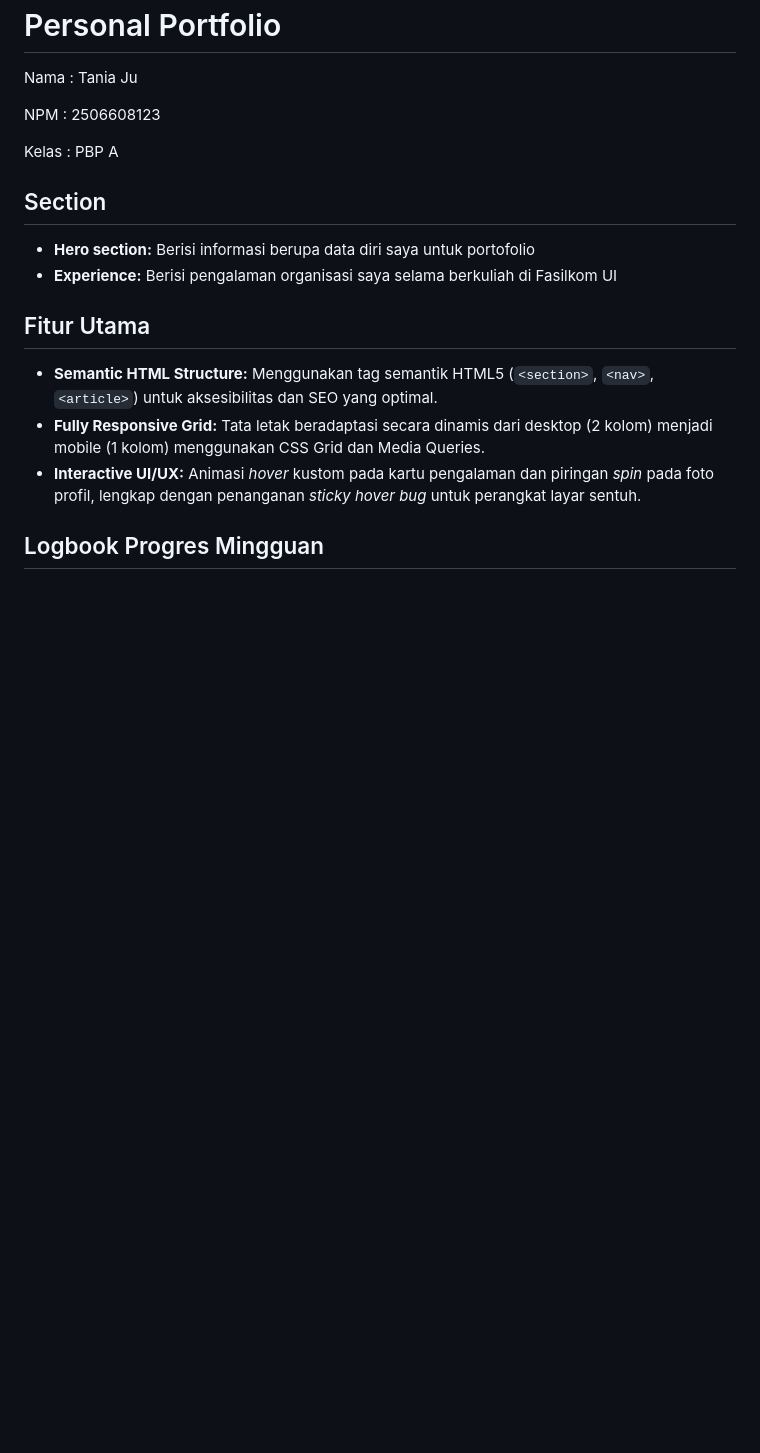
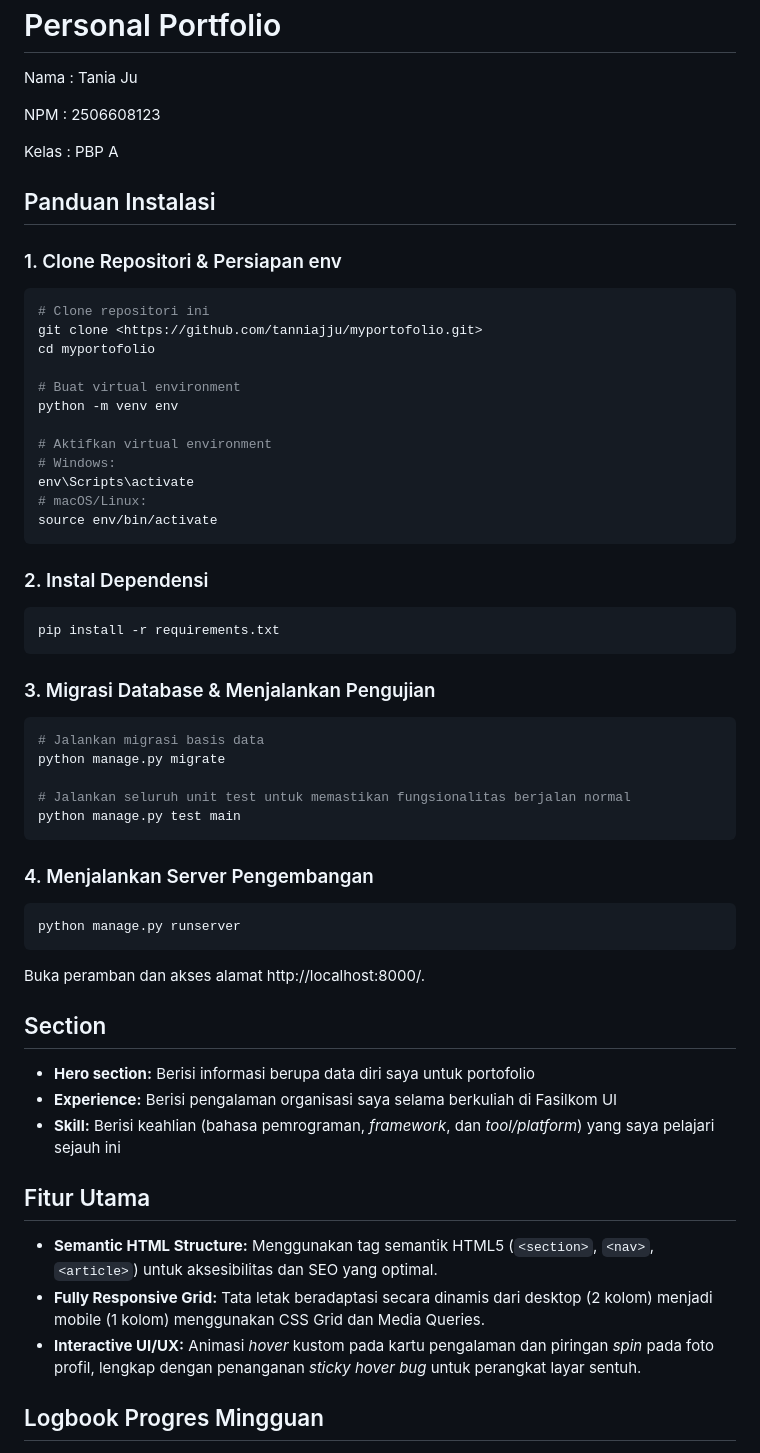
Before and after one commit to tanniajju/myportofolio, a Markdown page: README.md, the part around the change. GitHub-like rendering; blank space fills up the shorter version.

Commit message:
docs: menambahkan bagian Panduan Instalasi di README

````diff
--- a/README.md
+++ b/README.md
@@ -5,9 +5,47 @@ NPM : 2506608123
 
 Kelas : PBP A
 
+## Panduan Instalasi
+### 1. Clone Repositori & Persiapan env
+```bash
+# Clone repositori ini
+git clone <https://github.com/tanniajju/myportofolio.git>
+cd myportofolio
+
+# Buat virtual environment
+python -m venv env
+
+# Aktifkan virtual environment
+# Windows:
+env\Scripts\activate
+# macOS/Linux:
+source env/bin/activate
+```
+
+### 2. Instal Dependensi
+```bash
+pip install -r requirements.txt
+```
+
+### 3. Migrasi Database & Menjalankan Pengujian
+```bash
+# Jalankan migrasi basis data
+python manage.py migrate
+
+# Jalankan seluruh unit test untuk memastikan fungsionalitas berjalan normal
+python manage.py test main
+```
+
+### 4. Menjalankan Server Pengembangan
+```bash
+python manage.py runserver
+```
+Buka peramban dan akses alamat http://localhost:8000/.
+
 ## Section
 * **Hero section:** Berisi informasi berupa data diri saya untuk portofolio
 * **Experience:** Berisi pengalaman organisasi saya selama berkuliah di Fasilkom UI
+* **Skill:** Berisi keahlian (bahasa pemrograman, *framework*, dan *tool/platform*) yang saya pelajari sejauh ini
 
 ## Fitur Utama
 *   **Semantic HTML Structure:** Menggunakan tag semantik HTML5 (`<section>`, `<nav>`, `<article>`) untuk aksesibilitas dan SEO yang optimal.
````
